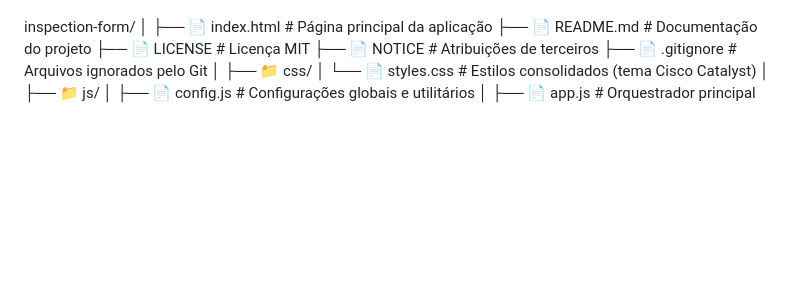
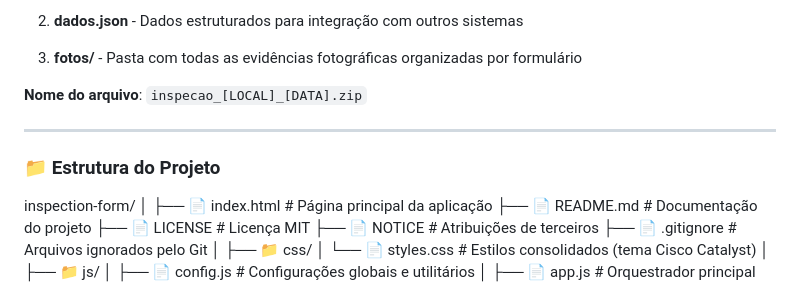
Before and after one commit to Jhonmacedo01/Industrial-Inspection-System-v4.0, a Markdown page: README.md, the part around one of its changes. Rendered like a GitHub page; blank space fills up the shorter version.

```diff
--- a/README.md
+++ b/README.md
@@ -40,3 +77,12 @@
+2. **dados.json** - Dados estruturados para integração com outros sistemas
+
+3. **fotos/** - Pasta com todas as evidências fotográficas organizadas por formulário
+
+**Nome do arquivo**: `inspecao_[LOCAL]_[DATA].zip`
+
+---
+
+### 📁 Estrutura do Projeto
 inspection-form/
 │
 ├── 📄 index.html                          # Página principal da aplicação
```
Also changed, not shown: other parts of README.md (+49 -12 lines).
